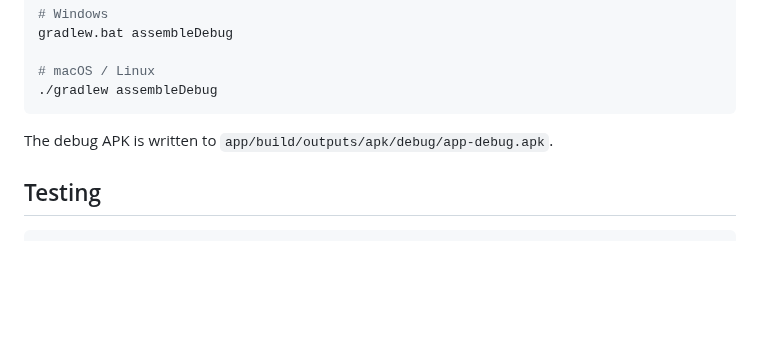
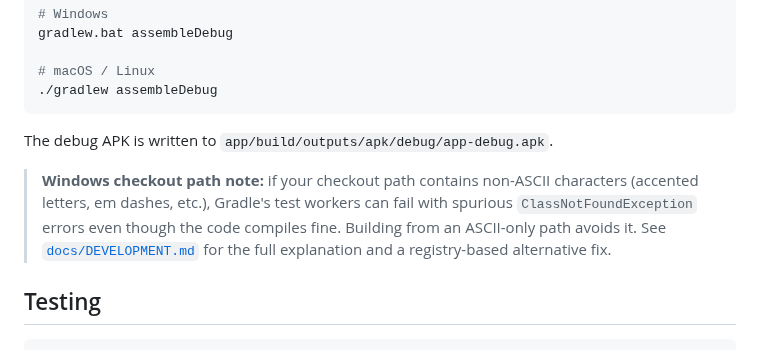
Before and after one commit to DananjayaNadun/TabBatch, a Markdown page: README.md, the part around one of its changes. Rendered like a GitHub page; blank space fills up the shorter version.

````diff
--- a/README.md
+++ b/README.md
@@ -94,6 +102,12 @@ gradlew.bat assembleDebug
 
 The debug APK is written to `app/build/outputs/apk/debug/app-debug.apk`.
 
+> **Windows checkout path note:** if your checkout path contains non-ASCII characters (accented
+> letters, em dashes, etc.), Gradle's test workers can fail with spurious `ClassNotFoundException`
+> errors even though the code compiles fine. Building from an ASCII-only path avoids it. See
+> [`docs/DEVELOPMENT.md`](docs/DEVELOPMENT.md#a-note-on-non-ascii-checkout-paths-on-windows) for
+> the full explanation and a registry-based alternative fix.
+
 ## Testing
 
 ```bash
````
Also changed, not shown: other parts of README.md (+10 -2 lines), CHANGELOG.md (+14 -5 lines), SECURITY.md (+3 -5 lines), docs/screenshots/collection.png (added), docs/screenshots/export.png (added), docs/screenshots/group.png (added), docs/screenshots/home.png (added), 1 other file.
